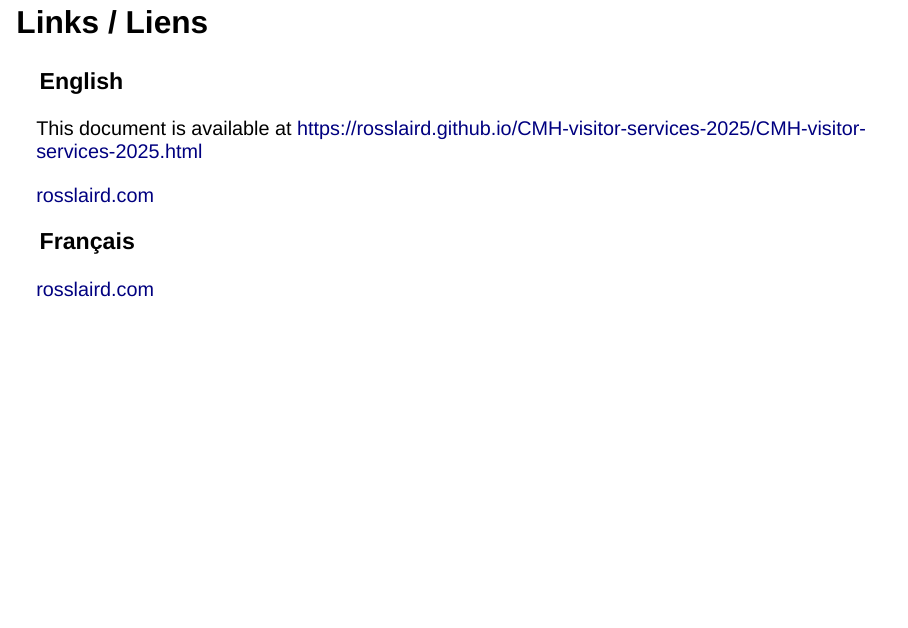
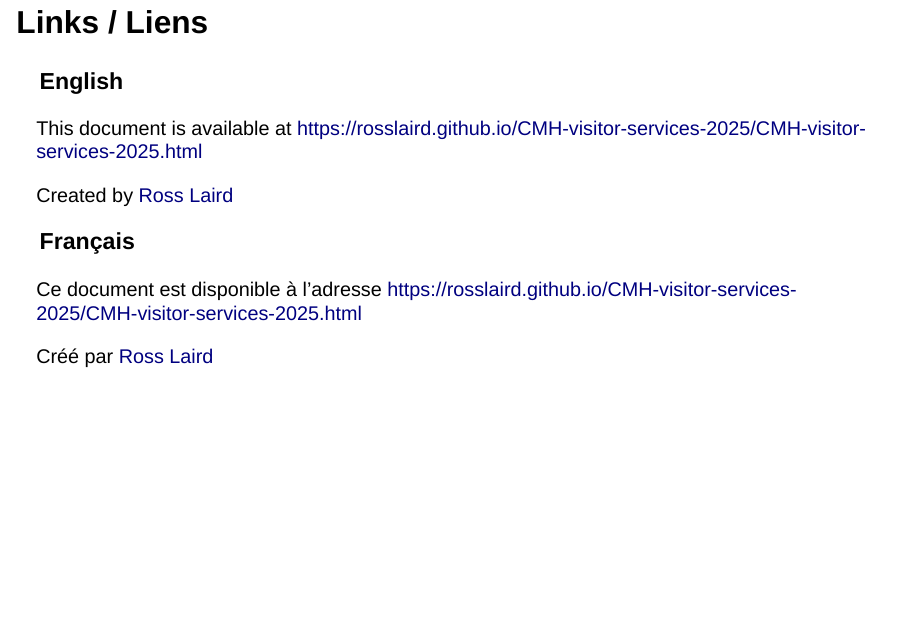
Before and after one commit to rosslaird/CMH-visitor-services-2025, a Quarto document (CMH-visitor-services-2025.qmd): page 148 of 148. Rendered offline with R 4.5, knitr and Pandoc in place of Quarto, with nearby package versions; drawn as Slidy slides in place of the format the file asks for; a font, style sheet, LaTeX package, included part or bibliography that could not be used is replaced or left out.

Commit message:
Added links

```diff
--- a/CMH-visitor-services-2025.qmd
+++ b/CMH-visitor-services-2025.qmd
@@ -1547,8 +1547,11 @@ Un rappel d'engagement
 
 This document is available at [https://rosslaird.github.io/CMH-visitor-services-2025/CMH-visitor-services-2025.html](https://rosslaird.github.io/CMH-visitor-services-2025/CMH-visitor-services-2025.html)
 
-[rosslaird.com](https://rosslaird.com)
-
-### Français
-[rosslaird.com](https://rosslaird.com)
-:::
+Created by [Ross Laird](https://rosslaird.com)
+
+### Français
+
+Ce document est disponible à l'adresse [https://rosslaird.github.io/CMH-visitor-services-2025/CMH-visitor-services-2025.html](https://rosslaird.github.io/CMH-visitor-services-2025/CMH-visitor-services-2025.html)
+
+Créé par [Ross Laird](https://rosslaird.com)
+:::
```
Also changed, not shown: docs/search.json, 2 other files.
